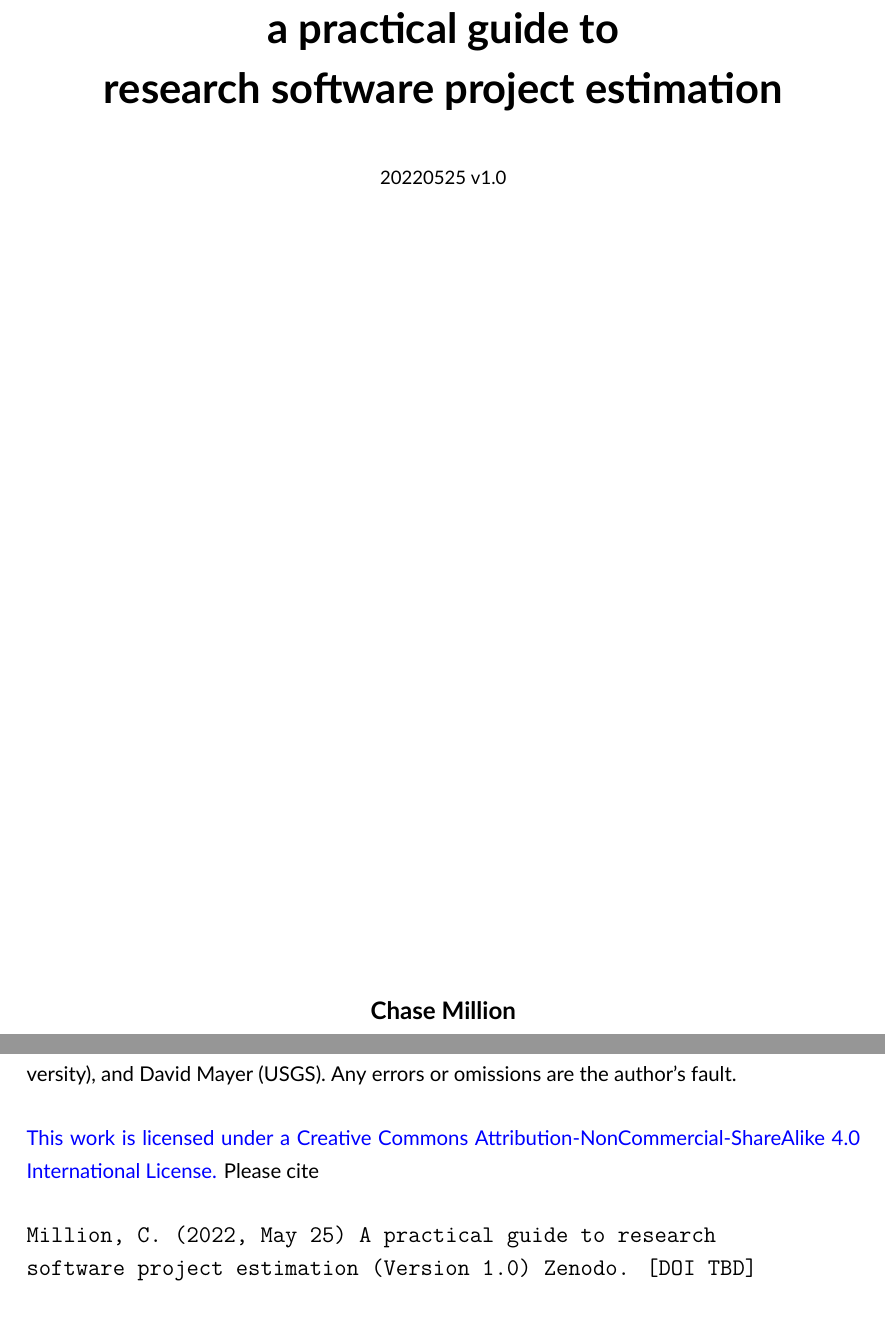
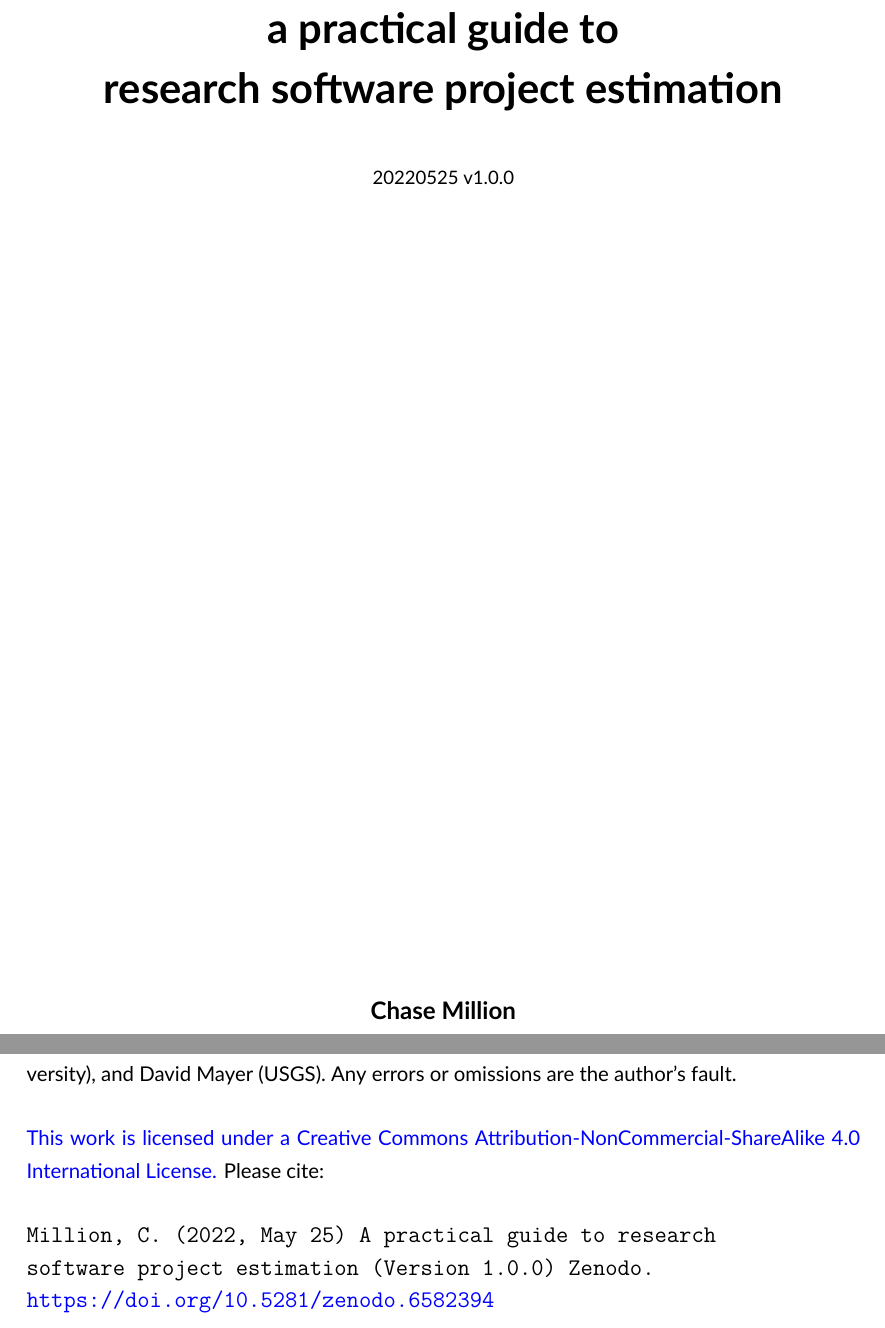
Before and after one commit to MillionConcepts/software_project_management, a LaTeX thesis (practical_software_estimation/apgtrspe.tex): two parts of pages 1 and 53 of 59, joined at a grey line, cut so that both start at the same text. Compiled offline with XeLaTeX.

Commit message:
adding DOI

```diff
--- a/practical_software_estimation/apgtrspe.tex
+++ b/practical_software_estimation/apgtrspe.tex
@@ -58,7 +58,7 @@
         \huge{
         \textbf{a practical guide to \\research software project estimation}\\}
         \hfill \break \fill \break
-        \small{20220525 v1.0}
+        \small{20220525 v1.0.0}
         \vfill
         \large{
         \textbf{Chase Million}\\
@@ -665,9 +665,9 @@ I have no formal training in software development or project management and only
 \chapter*{acknowledgements and license}
 This work was supported by the Better Scientific Software Fellowship, part of the Exascale Computing Project (17-SC-20-SC), a collaborative effort of the U.S. Department of Energy Office of Science and the National Nuclear Security Administration. The text benefited from feedback and copy editing by Michael St. Clair (Million Concepts), Dmitry Savransky (Cornell University), and David Mayer (USGS). Any errors or omissions are the author's fault.
 \hfill \break \hfill \break
-\href{http://creativecommons.org/licenses/by-nc-sa/4.0/}{This work is licensed under a Creative Commons Attribution-NonCommercial-ShareAlike 4.0 International License.} Please cite
+\href{http://creativecommons.org/licenses/by-nc-sa/4.0/}{This work is licensed under a Creative Commons Attribution-NonCommercial-ShareAlike 4.0 International License.} Please cite:
 \hfill \break \hfill \break
-\texttt{Million, C. (2022, May 25) A practical guide to research \\software project estimation (Version 1.0) Zenodo. [DOI TBD]}
+\texttt{Million, C. (2022, May 25) A practical guide to research \\software project estimation (Version 1.0.0) Zenodo. \\\url{https://doi.org/10.5281/zenodo.6582394}}
 
 \addcontentsline{toc}{chapter}{appendix a: recurring tasks}
 \chapter*{appendix a: recurring tasks}
```
Also changed, not shown: practical_software_estimation/README.md (added), practical_software_estimation/a_practical_guide_to_research_software_project_estimation.pdf.
